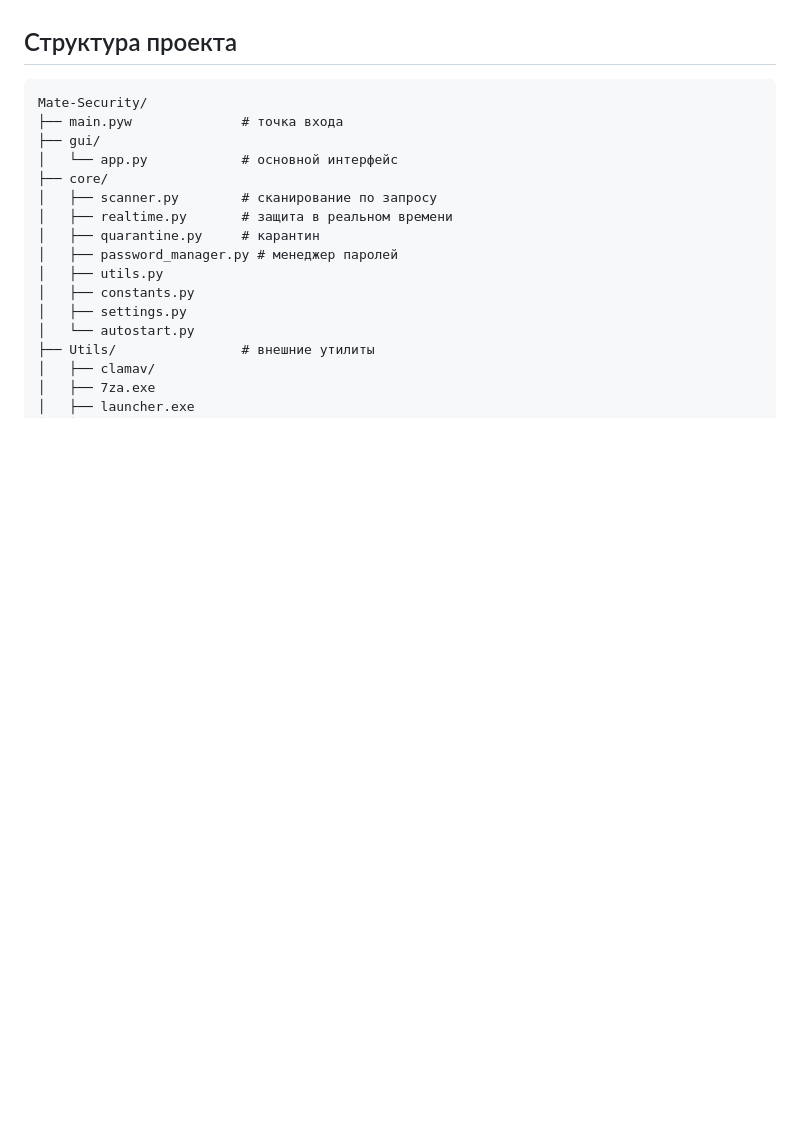
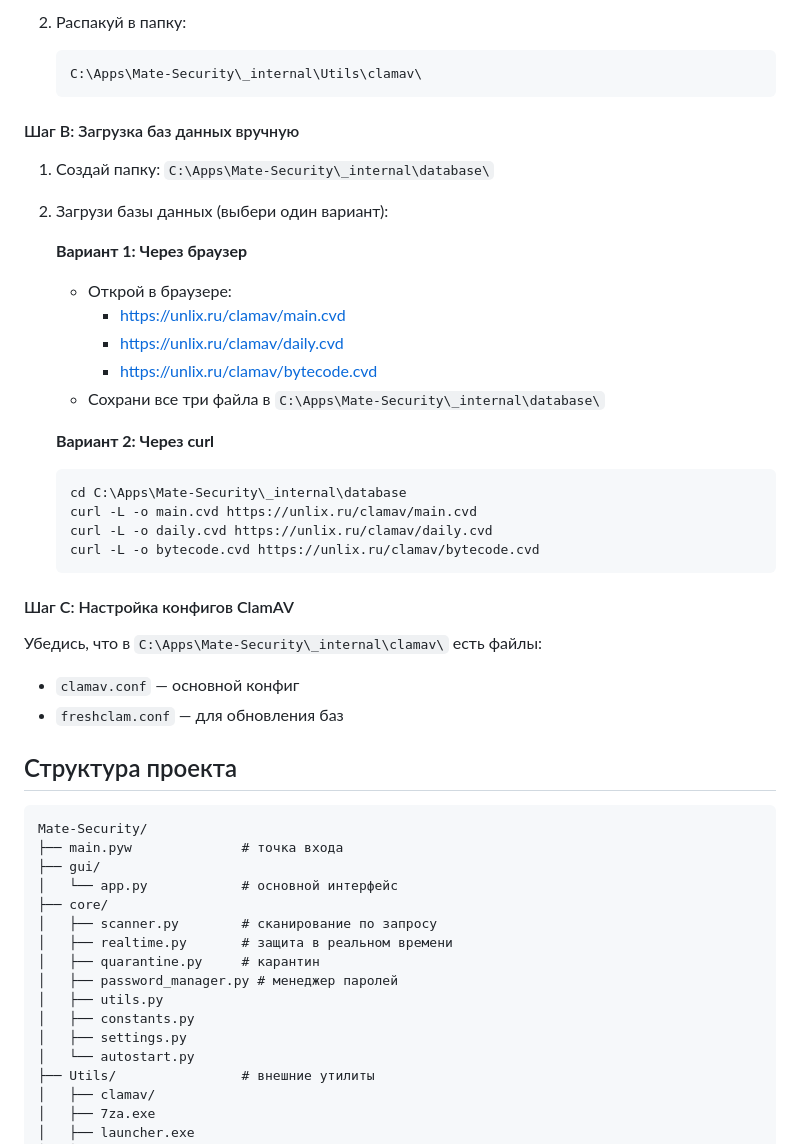
Before and after one commit to anton18-png/Mate-Security, a Markdown page: README.md, the part around one of its changes. GitHub-like rendering; blank space fills up the shorter version.

````diff
--- a/README.md
+++ b/README.md
@@ -74,3 +170,32 @@ pyinstaller ^
+2. Распакуй в папку:
+   ```
+   C:\Apps\Mate-Security\_internal\Utils\clamav\
+   ```
+
+#### Шаг B: Загрузка баз данных вручную
+1. Создай папку: `C:\Apps\Mate-Security\_internal\database\`
+
+2. Загрузи базы данных (выбери один вариант):
+
+   **Вариант 1: Через браузер**
+   - Открой в браузере:
+     - https://unlix.ru/clamav/main.cvd
+     - https://unlix.ru/clamav/daily.cvd
+     - https://unlix.ru/clamav/bytecode.cvd
+   - Сохрани все три файла в `C:\Apps\Mate-Security\_internal\database\`
+
+   **Вариант 2: Через curl**
+   ```powershell
+   cd C:\Apps\Mate-Security\_internal\database
+   curl -L -o main.cvd https://unlix.ru/clamav/main.cvd
+   curl -L -o daily.cvd https://unlix.ru/clamav/daily.cvd
+   curl -L -o bytecode.cvd https://unlix.ru/clamav/bytecode.cvd
+   ```
+
+#### Шаг C: Настройка конфигов ClamAV
+Убедись, что в `C:\Apps\Mate-Security\_internal\clamav\` есть файлы:
+   - `clamav.conf` — основной конфиг
+   - `freshclam.conf` — для обновления баз
 
 ## Структура проекта
 
````
Also changed, not shown: other parts of README.md (+127 -32 lines).
